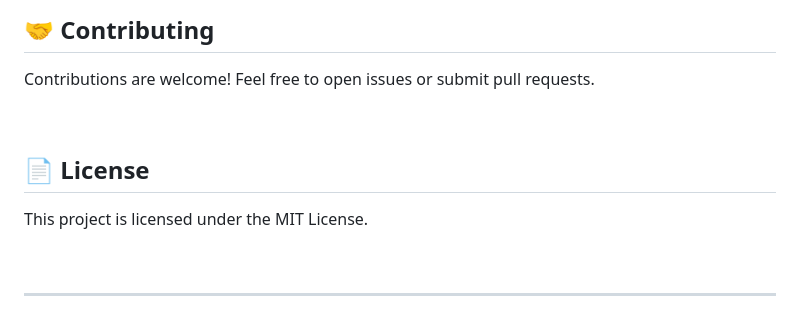
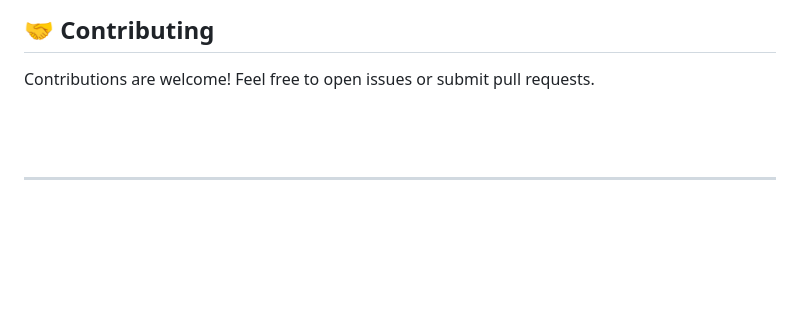
Before and after one commit to Shuash11/CodeRecall, a Markdown page: README.md, the part around the change. GitHub-like rendering; blank space fills up the shorter version.

```diff
--- a/README.md
+++ b/README.md
@@ -150,9 +150,7 @@ Contributions are welcome! Feel free to open issues or submit pull requests.
 
 <br>
 
-## 📄 License
 
-This project is licensed under the MIT License.
 
 <br>
 
```
